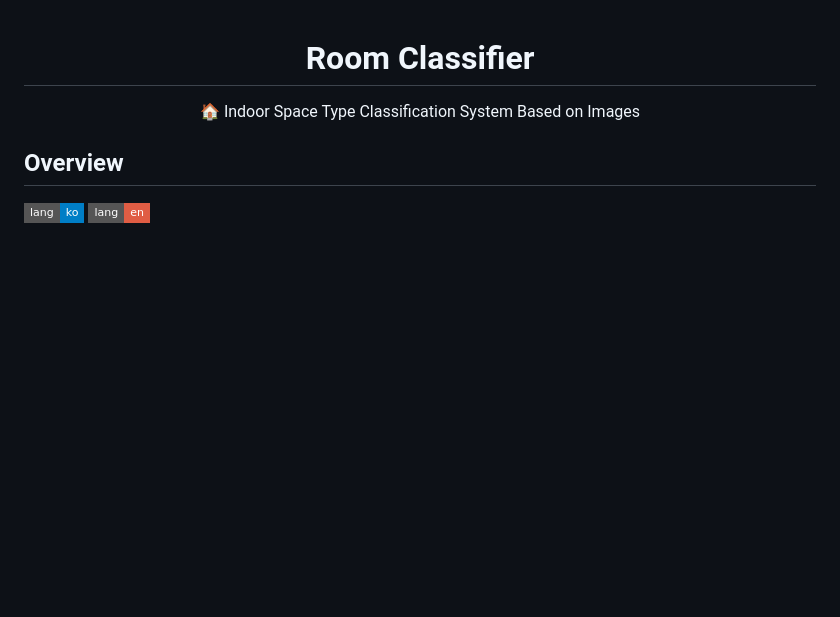
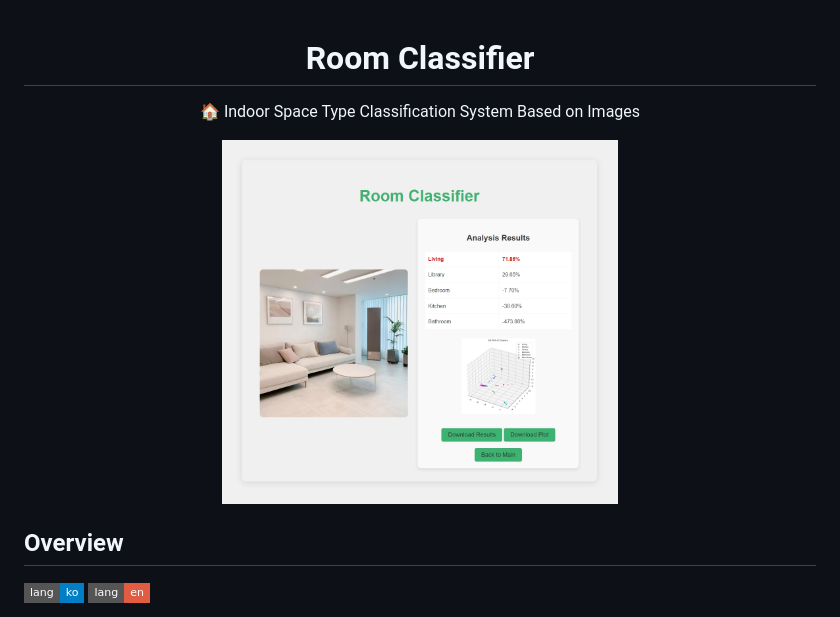
Before and after one commit to kevalsil/room-classifier, a Markdown page: README.en.md, the part around the change. GitHub-like rendering; badges without logos; blank space fills up the shorter version.

```diff
--- a/README.en.md
+++ b/README.en.md
@@ -3,6 +3,8 @@
 # Room Classifier
 
 🏠 Indoor Space Type Classification System Based on Images
+
+<img src="./docs/screenshot/result.jpeg"  width="50%" height="auto"/>
 
 </div>
 
```
